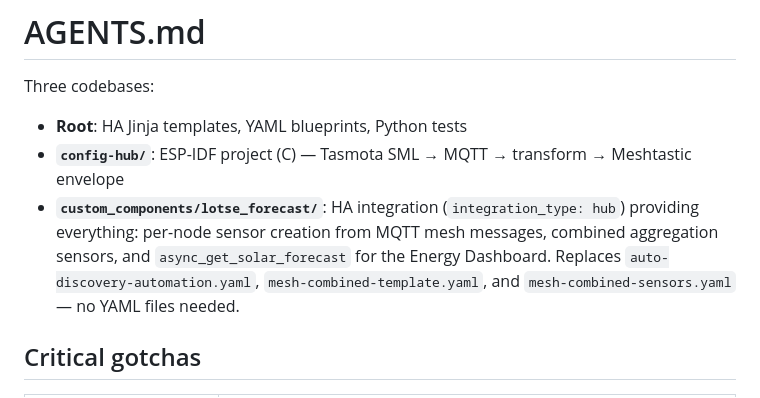
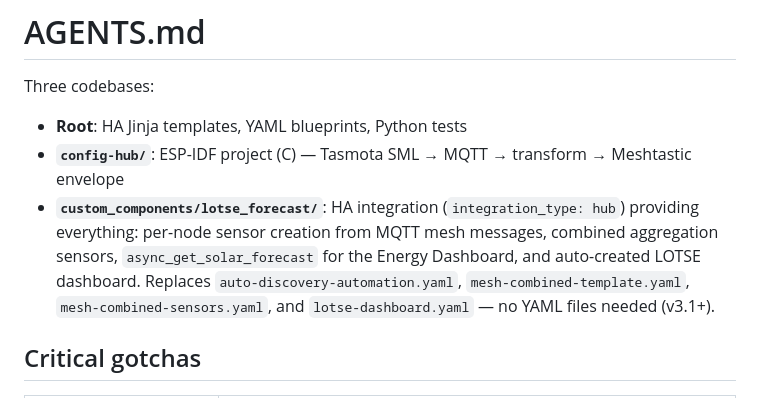
Before and after one commit to FunCyRanger/LOTSE, a Markdown page: AGENTS.md, the part around the change. Rendered like a GitHub page.

Commit message:
docs: update AGENTS.md integration description for v3.1+
Include dashboard auto-creation in capabilities list.

```diff
--- a/AGENTS.md
+++ b/AGENTS.md
@@ -3,7 +3,7 @@
 Three codebases:
 - **Root**: HA Jinja templates, YAML blueprints, Python tests
 - **`config-hub/`**: ESP-IDF project (C) — Tasmota SML → MQTT → transform → Meshtastic envelope
-- **`custom_components/lotse_forecast/`**: HA integration (`integration_type: hub`) providing everything: per-node sensor creation from MQTT mesh messages, combined aggregation sensors, and `async_get_solar_forecast` for the Energy Dashboard. Replaces `auto-discovery-automation.yaml`, `mesh-combined-template.yaml`, and `mesh-combined-sensors.yaml` — no YAML files needed.
+- **`custom_components/lotse_forecast/`**: HA integration (`integration_type: hub`) providing everything: per-node sensor creation from MQTT mesh messages, combined aggregation sensors, `async_get_solar_forecast` for the Energy Dashboard, and auto-created LOTSE dashboard. Replaces `auto-discovery-automation.yaml`, `mesh-combined-template.yaml`, `mesh-combined-sensors.yaml`, and `lotse-dashboard.yaml` — no YAML files needed (v3.1+).
 
 ## Critical gotchas
 
```
